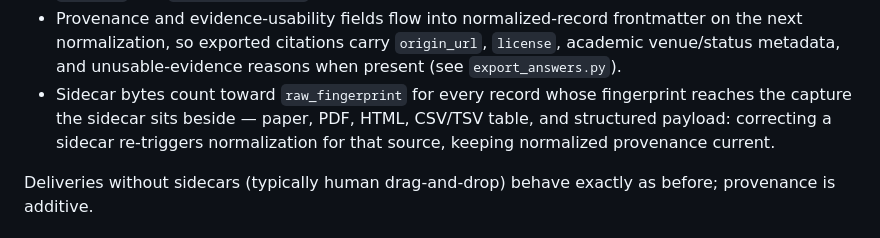
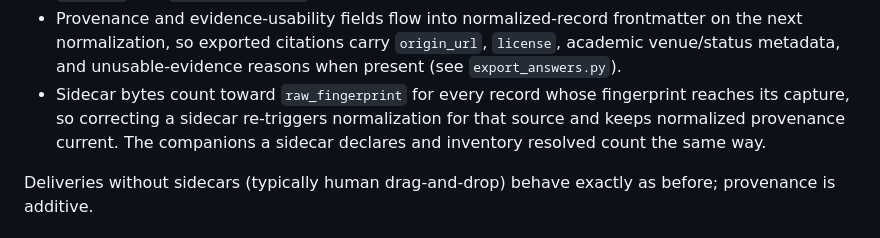
Before and after one commit to Denissvgn/evidence-wiki, a Markdown page: workspace-template/docs/source-delivery.md, the part around one of its changes. GitHub-like rendering.

```diff
--- a/workspace-template/docs/source-delivery.md
+++ b/workspace-template/docs/source-delivery.md
@@ -473,7 +473,10 @@ Behavior in `source_inventory.py`:
   frontmatter on the next normalization, so exported citations carry
   `origin_url`, `license`, academic venue/status metadata, and unusable-evidence
   reasons when present (see `export_answers.py`).
-- Sidecar bytes count toward `raw_fingerprint` for every record whose fingerprint reaches the capture the sidecar sits beside — paper, PDF, HTML, CSV/TSV table, and structured payload: correcting a sidecar re-triggers normalization for that source, keeping normalized provenance current.
+- Sidecar bytes count toward `raw_fingerprint` for every record whose
+  fingerprint reaches its capture, so correcting a sidecar re-triggers
+  normalization for that source and keeps normalized provenance current. The
+  companions a sidecar declares and inventory resolved count the same way.
 
 Deliveries without sidecars (typically human drag-and-drop) behave exactly as before; provenance is additive.
 
```
Also changed, not shown: other parts of workspace-template/docs/source-delivery.md (+5 -5 lines).
